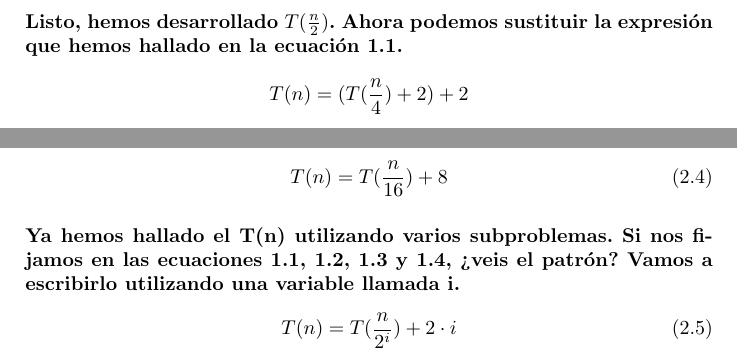
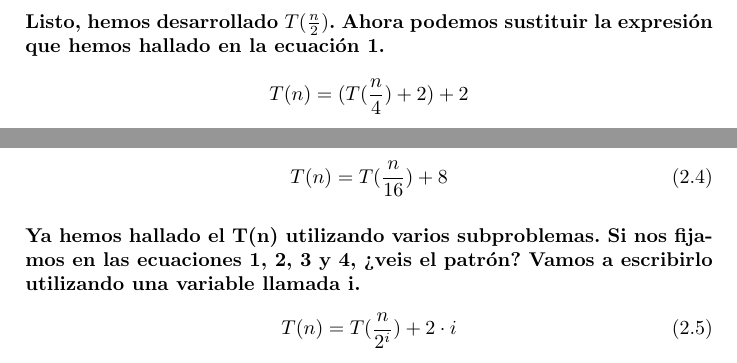
Before and after one commit to Jiuso1/libroFAA, a LaTeX book (libroFAA.tex): two parts of page 6 of 8, joined at a grey line, cut so that both start at the same text. The pictures show the PDF file libroFAA.pdf that the author committed with the source.

Commit message:
Actualizados los índices de las ecuaciones.

```diff
--- a/libroFAA.tex
+++ b/libroFAA.tex
@@ -54,29 +59,29 @@
       \paragraph{En este caso, podemos aplicar tanto el método de expansión de recurrencia como el teorema maestro. Esto es así porque solo hay una T en la parte derecha de la igualdad. Si hubiera más de una T en dicha parte, no podríamos aplicar ninguno de estos métodos.}
       \subsection{Método de expansión de recurrencia}
       \paragraph{El método de expansión de recurrencia consiste en hallar el tiempo para problemas cada vez más pequeños, y calcular el T(n) utilizando cada uno de estos hallazgos.}
-      \paragraph{Si nos fijamos en la ecuación 1.1, vemos $T(\frac{n}{2})$. ¡Vamos a hallarlo usando T(n)!}
+      \paragraph{Si nos fijamos en la ecuación 1, vemos $T(\frac{n}{2})$. ¡Vamos a hallarlo usando T(n)!}
 	\begin{equation}
 		T(\frac{n}{2}) = T(\frac{(\frac{n}{2})}{2}) + 2 \nonumber
 	\end{equation}
 	\begin{equation}
 		T(\frac{n}{2}) = T(\frac{n}{4}) + 2 \nonumber
 	\end{equation}
-	\paragraph{Listo, hemos desarrollado $T(\frac{n}{2})$. Ahora podemos sustituir la expresión que hemos hallado en la ecuación 1.1.}
+	\paragraph{Listo, hemos desarrollado $T(\frac{n}{2})$. Ahora podemos sustituir la expresión que hemos hallado en la ecuación 1.}
 	\begin{equation}
 		T(n) = (T(\frac{n}{4}) + 2) + 2 \nonumber
 	\end{equation}
 	\begin{equation}
 		T(n) = T(\frac{n}{4}) + 4
 	\end{equation}
-	\paragraph{Perfecto, la ecuación 1.2 es una nueva fórmula para el T(n).}
-	\paragraph{Ahora solo tenemos que seguir el mismo procedimiento que antes, hasta que veamos un patrón claro y podamos escribirlo en una ecuación. ¡Vamos con el $T(\frac{n}{4})$ que aparece en la ecuación 1.2!}
+	\paragraph{Perfecto, la ecuación 2 es una nueva fórmula para el T(n).}
+	\paragraph{Ahora solo tenemos que seguir el mismo procedimiento que antes, hasta que veamos un patrón claro y podamos escribirlo en una ecuación. ¡Vamos con el $T(\frac{n}{4})$ que aparece en la ecuación 2!}
 	\begin{equation}
 		T(\frac{n}{4}) = T(\frac{(\frac{n}{4})}{2}) + 2 \nonumber
 	\end{equation}
 	\begin{equation}
 		T(\frac{n}{4}) = T(\frac{n}{8}) + 2 \nonumber
 	\end{equation}
-	\paragraph{Listo, sustituimos en la ecuación 1.2.}
+	\paragraph{Listo, sustituimos en la ecuación 2.}
 	\begin{equation}
 		T(n) = (T(\frac{n}{8}) + 2) + 4 \nonumber
 	\end{equation}
@@ -90,19 +95,19 @@
 	\begin{equation}
 		T(\frac{n}{8}) = T(\frac{n}{16}) + 2 \nonumber
 	\end{equation}
-	\paragraph{Sustituimos $T(\frac{n}{8})$ en la ecuación 1.3.}
+	\paragraph{Sustituimos $T(\frac{n}{8})$ en la ecuación 3.}
 	\begin{equation}
 		T(n) = (T(\frac{n}{16}) + 2) + 6 \nonumber
 	\end{equation}
 	\begin{equation}
 		T(n) = T(\frac{n}{16}) + 8
 	\end{equation}
-	\paragraph{Ya hemos hallado el T(n) utilizando varios subproblemas. Si nos fijamos en las ecuaciones 1.1, 1.2, 1.3 y 1.4, ¿veis el patrón? Vamos a escribirlo utilizando una variable llamada i.}
+	\paragraph{Ya hemos hallado el T(n) utilizando varios subproblemas. Si nos fijamos en las ecuaciones 1, 2, 3 y 4, ¿veis el patrón? Vamos a escribirlo utilizando una variable llamada i.}
 	\begin{equation}
 		T(n) = T(\frac{n}{2^i}) + 2 \cdot i
 	\end{equation}
-	\paragraph{Estupendo, la ecuación 1.5 es muy bonita y parece que ya somos informáticos teóricos cum laude, pero ocurre una desgracia: no está solo en función de n, también está en función de i. Tenemos que transformar i en n de algún modo.}
-	\paragraph{En la ecuación 1.5 fijémonos en la expresión $T(\frac{n}{2^i})$. Solo tenemos que igualar el paréntesis al valor de n que sea caso base. Si volvemos a la función a trozos, vemos que el caso base tiene $n=1$, y por tanto podemos escribir lo siguiente.}
+	\paragraph{Estupendo, la ecuación 5 es muy bonita y parece que ya somos informáticos teóricos cum laude, pero ocurre una desgracia: no está solo en función de n, también está en función de i. Tenemos que transformar i en n de algún modo.}
+	\paragraph{En la ecuación 5 fijémonos en la expresión $T(\frac{n}{2^i})$. Solo tenemos que igualar el paréntesis al valor de n que sea caso base. Si volvemos a la función a trozos, vemos que el caso base tiene $n=1$, y por tanto podemos escribir lo siguiente.}
 	\begin{equation}
 		\frac{n}{2^i} = 1 \nonumber
 	\end{equation}
@@ -116,7 +121,7 @@
 	\begin{equation}
 	   	i = \log_{2}(n) \nonumber
 	\end{equation}
-	\paragraph{Listo, tenemos i en función de n. Sustituimos la i en la ecuación 1.5.}
+	\paragraph{Listo, tenemos i en función de n. Sustituimos la i en la ecuación 5.}
 	%Source: https://tex.stackexchange.com/questions/475687/how-to-write-pow-math
 	\begin{equation}
 		T(n) = T(\frac{n}{2^\mathrm{\log_{2}(n)}}) + 2 \cdot \log_{2}(n)  \nonumber
```
Also changed, not shown: libroFAA.pdf, libroFAA.tex (7 more changed lines), 1 other file.
